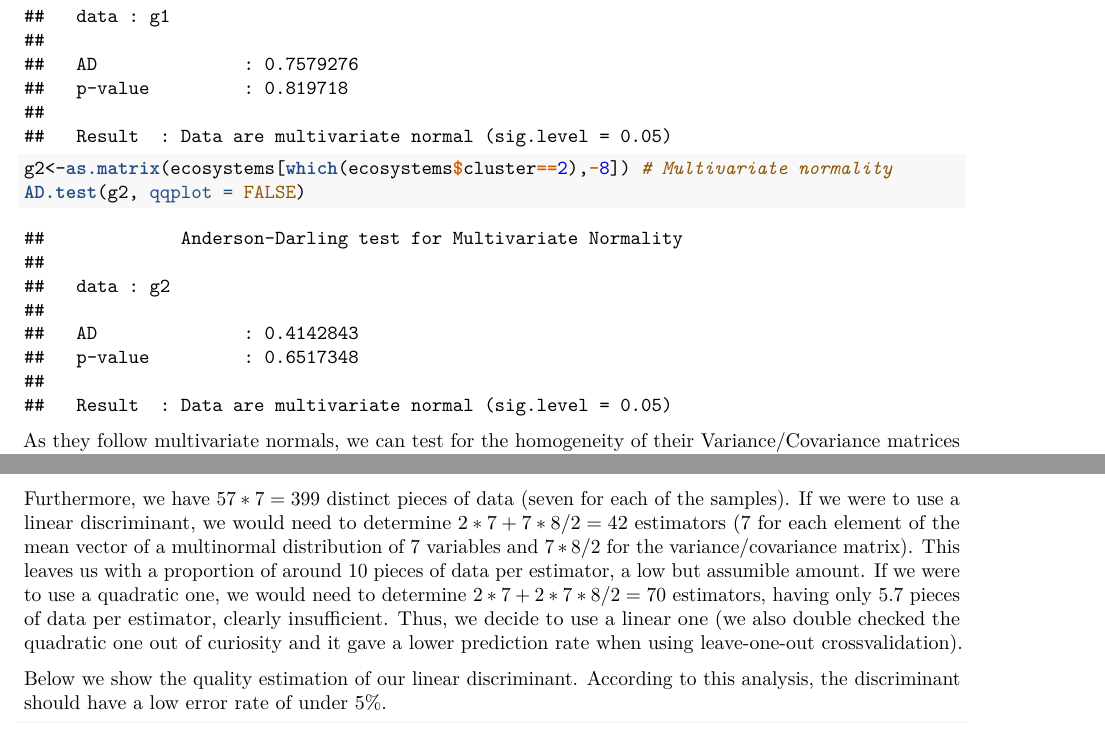
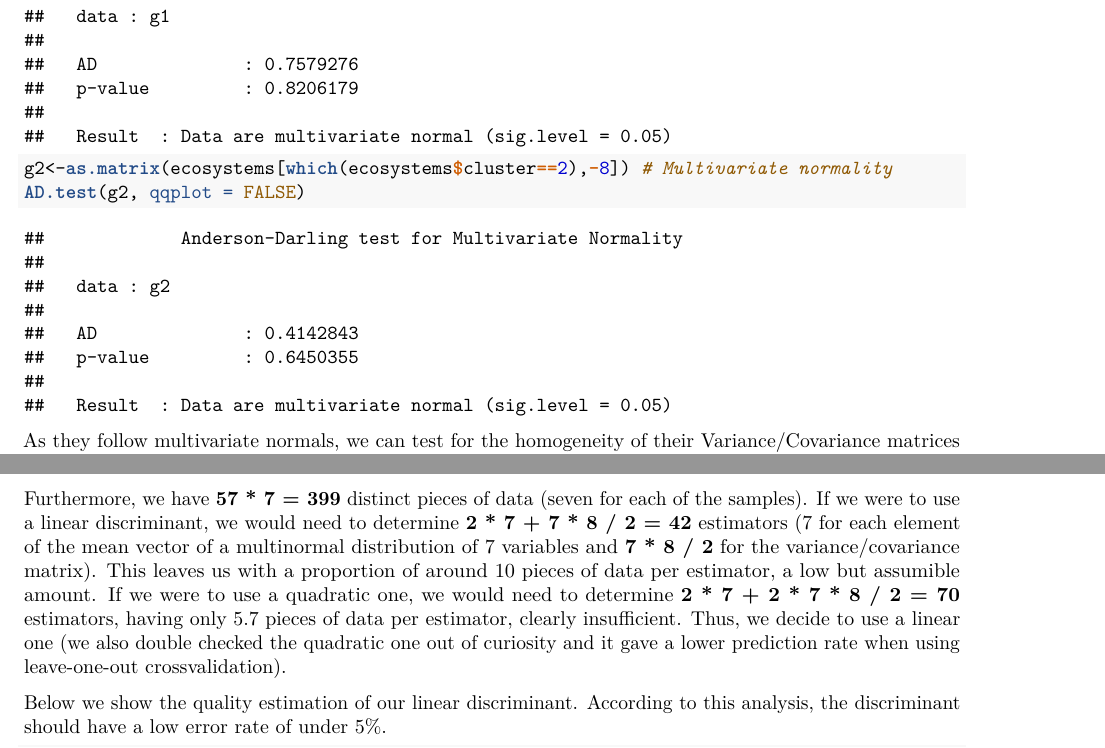
Before and after one commit to eudaldrg/practical1_multivariate_data_analysis, a LaTeX document (2nda_parte/ecosistemas_practica.tex): two parts of pages 6 and 7 of 8, joined at a grey line, cut so that both start at the same text. Compiled offline with pdfLaTeX.

Commit message:
preparing formula sheet

```diff
--- a/2nda_parte/ecosistemas_practica.tex
+++ b/2nda_parte/ecosistemas_practica.tex
@@ -536,7 +537,7 @@ it with a p-value of 0.05.
 ##   data : g1
 ##
 ##   AD              : 0.7579276
-##   p-value         : 0.819718
+##   p-value         : 0.8206179
 ##
 ##   Result  : Data are multivariate normal (sig.level = 0.05)
 \end{verbatim}
@@ -554,7 +555,7 @@ it with a p-value of 0.05.
 ##   data : g2
 ##
 ##   AD              : 0.4142843
-##   p-value         : 0.6517348
+##   p-value         : 0.6450355
 ##
 ##   Result  : Data are multivariate normal (sig.level = 0.05)
 \end{verbatim}
@@ -607,18 +608,18 @@ quadratic discriminant. The previous inference advocates in favour of
 the linear one, as the covariance matrices seem to be the same (or, at
 least, we cannot reject the possibility that they are the same).
 
-Furthermore, we have \(57 * 7 = 399\) distinct pieces of data (seven for
-each of the samples). If we were to use a linear discriminant, we would
-need to determine \(2 * 7 + 7 * 8 / 2 = 42\) estimators (7 for each
-element of the mean vector of a multinormal distribution of 7 variables
-and \(7 * 8 / 2\) for the variance/covariance matrix). This leaves us
-with a proportion of around 10 pieces of data per estimator, a low but
-assumible amount. If we were to use a quadratic one, we would need to
-determine \(2 * 7 + 2 * 7 * 8 / 2 = 70\) estimators, having only 5.7
-pieces of data per estimator, clearly insufficient. Thus, we decide to
-use a linear one (we also double checked the quadratic one out of
-curiosity and it gave a lower prediction rate when using leave-one-out
-crossvalidation).
+Furthermore, we have \textbf{57 * 7 = 399} distinct pieces of data
+(seven for each of the samples). If we were to use a linear
+discriminant, we would need to determine \textbf{2 * 7 + 7 * 8 / 2 = 42}
+estimators (7 for each element of the mean vector of a multinormal
+distribution of 7 variables and \textbf{7 * 8 / 2} for the
+variance/covariance matrix). This leaves us with a proportion of around
+10 pieces of data per estimator, a low but assumible amount. If we were
+to use a quadratic one, we would need to determine \textbf{2 * 7 + 2 * 7
+* 8 / 2 = 70} estimators, having only 5.7 pieces of data per estimator,
+clearly insufficient. Thus, we decide to use a linear one (we also
+double checked the quadratic one out of curiosity and it gave a lower
+prediction rate when using leave-one-out crossvalidation).
 
 Below we show the quality estimation of our linear discriminant.
 According to this analysis, the discriminant should have a low error
```
Also changed, not shown: Teoria/2.1.1 OBJETIVOS GENERAL 2a PARTE.pdf (added), Teoria/2.1.2. ESTUDIO DE CAS-DIETA DEPREDADORES.pdf (added), Teoria/2.2.1. DISTANCIAS EN ESTADISTICA.pdf (added), Teoria/2.3.1. HIERARCHICAR CLUSTER.pdf (added), Teoria/2.4.1. NO HIERARCHICAR CLUSTER.pdf (added), Teoria/2.5.1 MULTIVARIATE NORMAL-CONCEPTS.pdf (added), Teoria/2.6.1. ANALISIS DISCRIMINANTE.pdf (added), Teoria/2.7.1 INFERENCE RESULTS.pdf (added), Teoria/2.7.2  INFERENCE I.pdf (added), Teoria/2.7.3.  INFERENCE II.pdf (added), Teoria/2.7.4. MAXIMIZAR FUNCIONES.pdf (added), Teoria/DISTANCES_R_and_case_study_1.pdf (added), 2nda_parte/ecosistemas_practica.tex (17 more changed lines), 2 other files.
